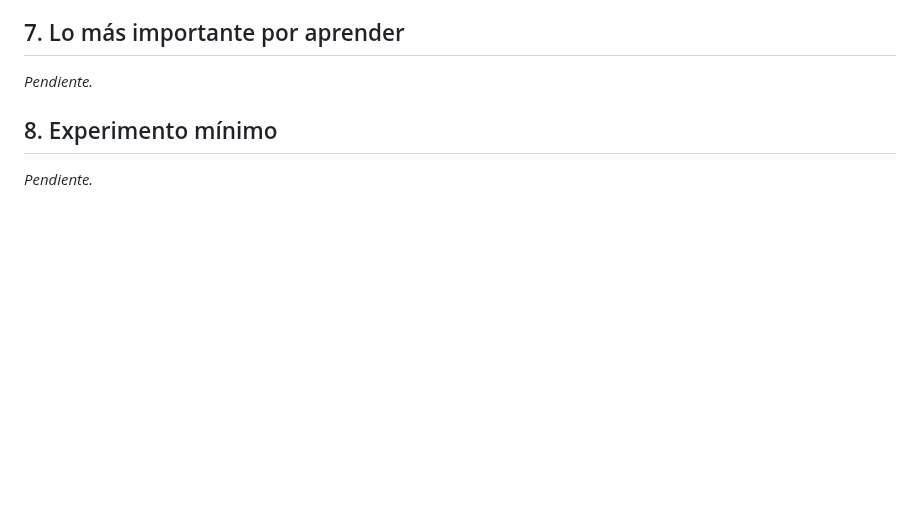
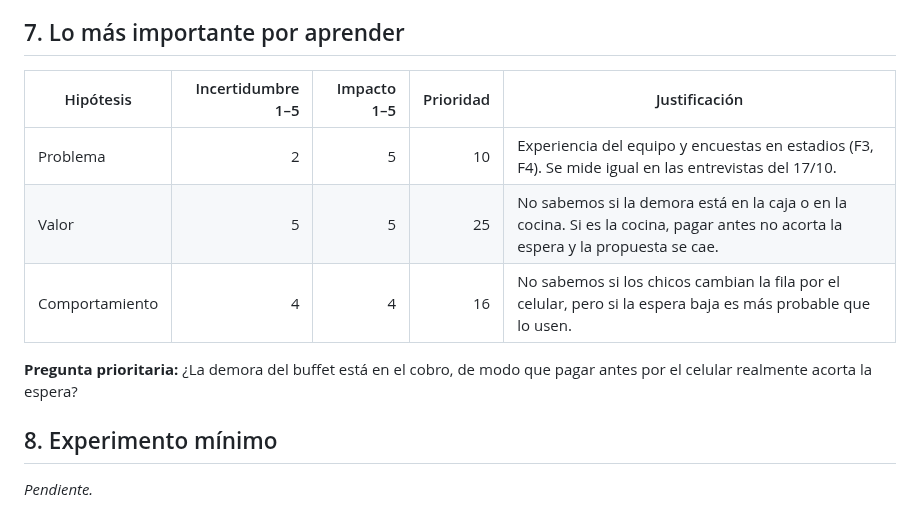
Before and after one commit to felipechain7/product-development-tp, a Markdown page: lean-product-canvas.md, the part around the change. GitHub-like rendering; blank space fills up the shorter version.

Commit message:
Completar la caja 7 del canvas con la priorizacion
Co-Authored-By: Claude Opus 5.5 <noreply@anthropic.com>

```diff
--- a/lean-product-canvas.md
+++ b/lean-product-canvas.md
@@ -73,7 +73,14 @@ Lo sabremos si en un sábado de prueba hay al menos 20 pedidos por la web.
 No se incluye: la solución usa herramientas que ya existen (formularios web y Mercado Pago), así que no hay una incertidumbre tecnológica crítica.
 
 ## 7. Lo más importante por aprender
-_Pendiente._
+
+| Hipótesis | Incertidumbre 1–5 | Impacto 1–5 | Prioridad | Justificación |
+|---|---:|---:|---:|---|
+| Problema | 2 | 5 | 10 | Experiencia del equipo y encuestas en estadios (F3, F4). Se mide igual en las entrevistas del 17/10. |
+| Valor | 5 | 5 | 25 | No sabemos si la demora está en la caja o en la cocina. Si es la cocina, pagar antes no acorta la espera y la propuesta se cae. |
+| Comportamiento | 4 | 4 | 16 | No sabemos si los chicos cambian la fila por el celular, pero si la espera baja es más probable que lo usen. |
+
+**Pregunta prioritaria:** ¿La demora del buffet está en el cobro, de modo que pagar antes por el celular realmente acorta la espera?
 
 ## 8. Experimento mínimo
 _Pendiente._
```
